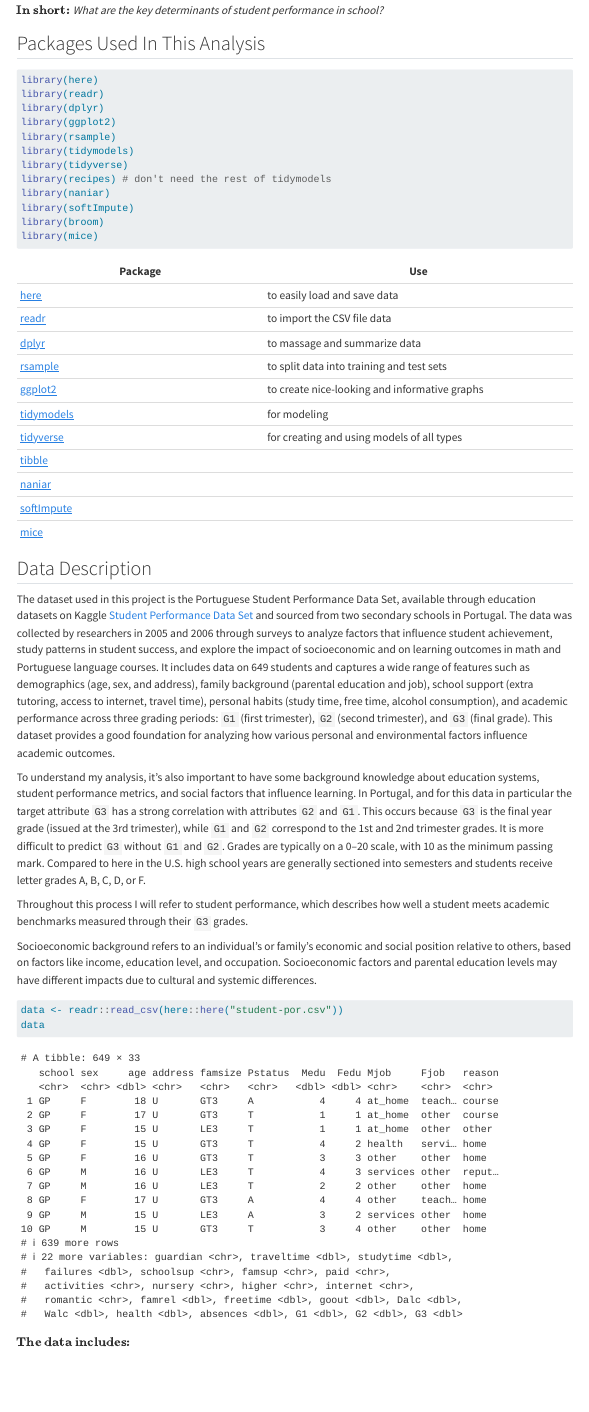
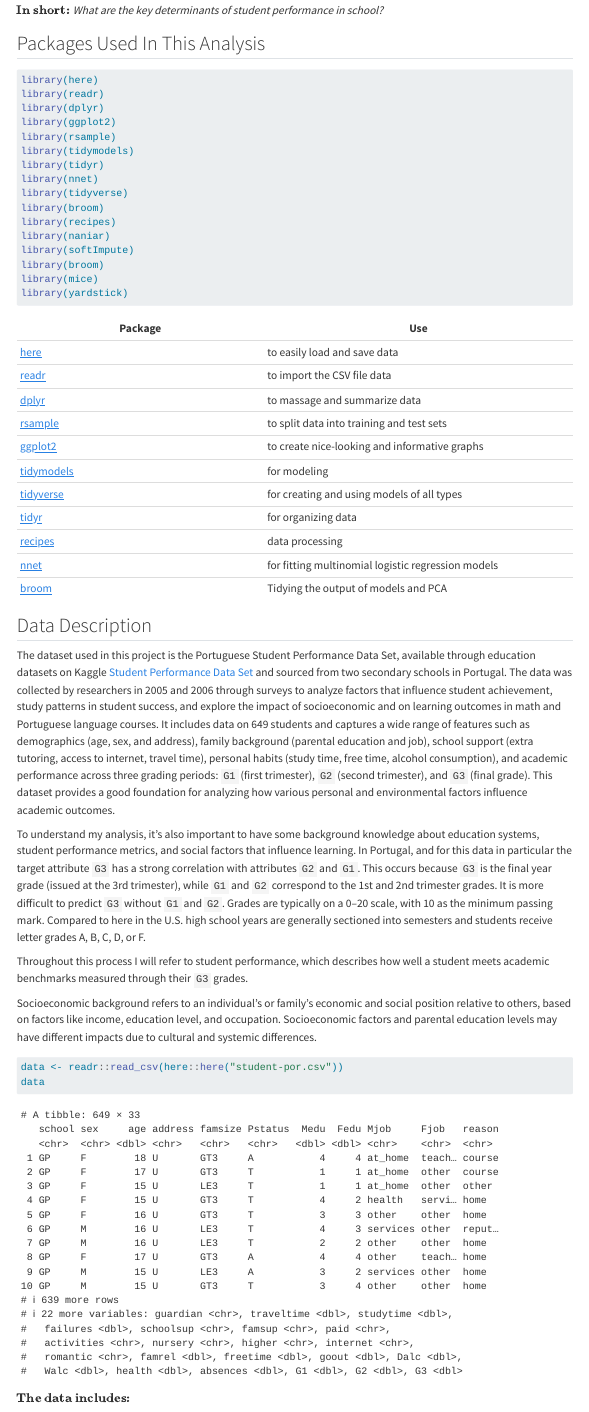
Before and after one commit to 8andreag/8andreag.github.io, a Quarto document (437proj.qmd): the page in a window 1100 px wide, from 730 px down. Rendered offline with R 4.5, knitr and Pandoc in place of Quarto, with nearby package versions; some code elsewhere in the file could not run offline; menus at the side of the page are left out; long lines of code are wrapped.

Commit message:
0987654321

````diff
--- a/437proj.qmd
+++ b/437proj.qmd
@@ -36,12 +36,16 @@ library(dplyr)
 library(ggplot2)
 library(rsample)
 library(tidymodels)
+library(tidyr)
+library(nnet)
 library(tidyverse)
-library(recipes) # don't need the rest of tidymodels
+library(broom)
+library(recipes)
 library(naniar)
 library(softImpute)
 library(broom)
 library(mice)
+library(yardstick)
 ```
 
 | Package                                          | Use                                           |
@@ -53,10 +57,10 @@ library(mice)
 | [ggplot2](https://ggplot2.tidyverse.org/)        | to create nice-looking and informative graphs |
 | [tidymodels](https://tidymodels.tidymodels.org/) | for modeling                                  |
 | [tidyverse](https://tidyverse.tidyverse.org/)    | for creating and using models of all types    |
-| [tibble]()                                       |                                               |
-| [naniar]()                                       |                                               |
-| [softImpute]()                                   |                                               |
-| [mice]()                                         |                                               |
+| [tidyr](https://tidyr.tidyverse.org/)                                       |   for organizing data                                            |
+| [recipes](https://cran.r-project.org/web/packages/recipes/index.html)                                       |         data processing                                      |
+| [nnet](https://cran.r-project.org/web/packages/nnet/index.html)                                   |  for fitting multinomial logistic regression models                                           |
+| [broom](https://cran.r-project.org/web/packages/broom/index.html)                                         |   Tidying the output of models and PCA                                            |
 
 ## Data Description
 
````
Also changed, not shown: docs/search.json, 1 other file.
